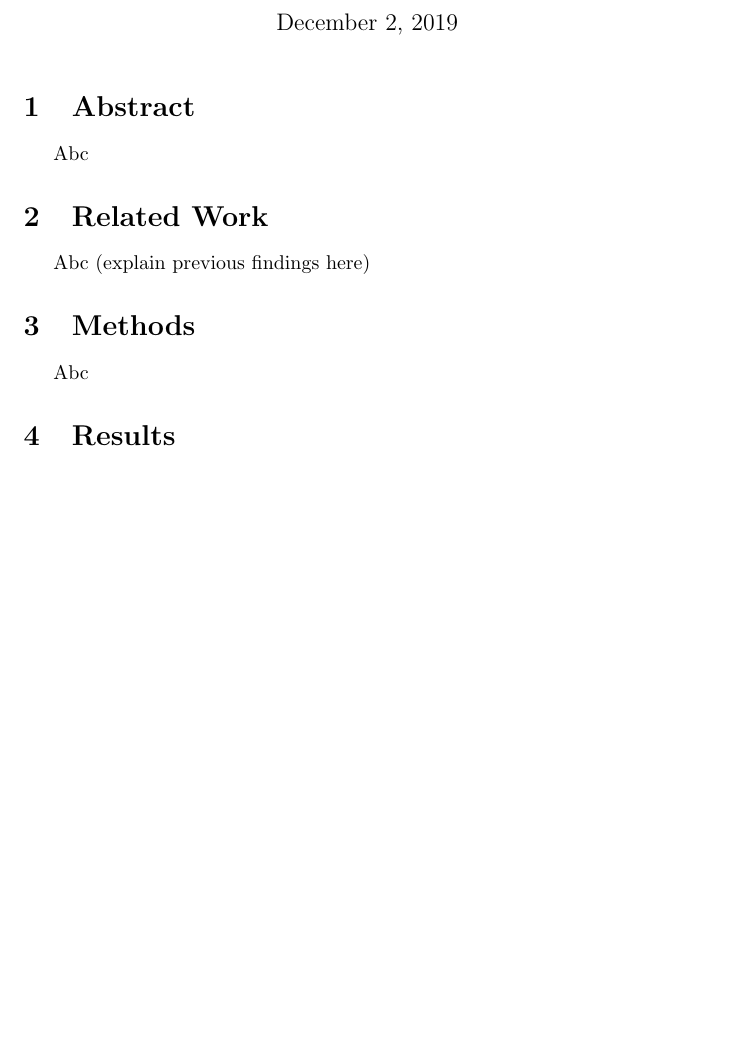
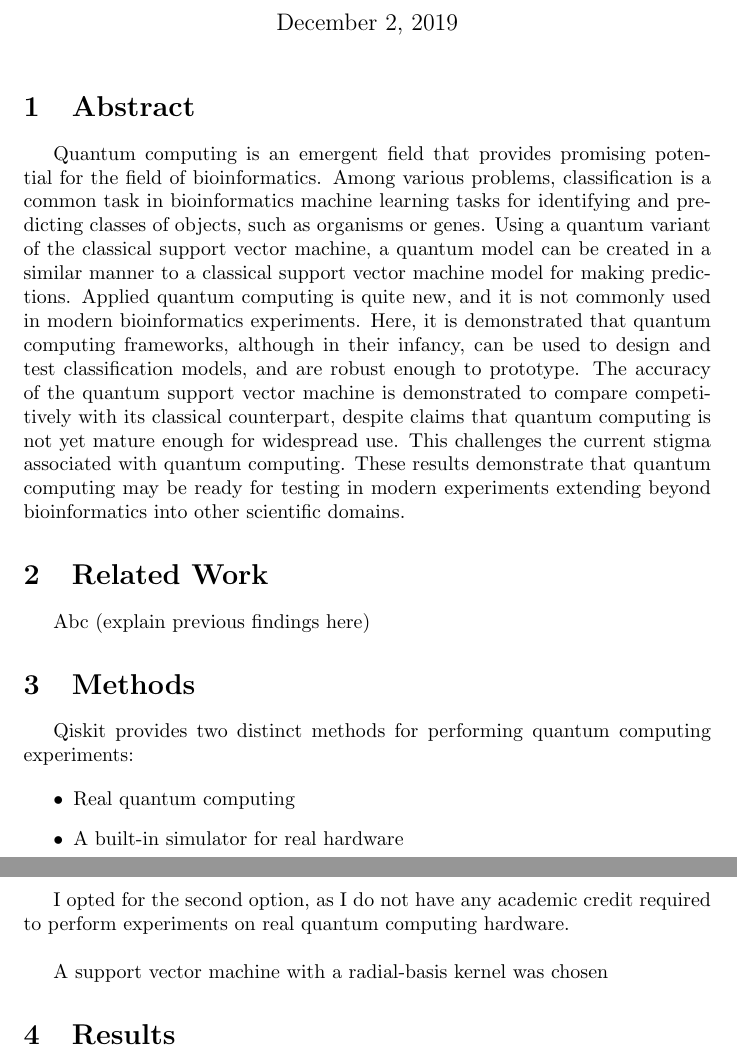
Before and after one commit to coopbri/csci5481, a LaTeX document (final-project/final-project.tex): part of the page before the commit and two parts of pages 1 and 2 of 2 after it, the two joined at a grey line, cut so that both start at the same text, the shorter picture padded with empty space. Compiled offline with pdfLaTeX.

Commit message:
add abstract

```diff
--- a/final-project/final-project.tex
+++ b/final-project/final-project.tex
@@ -18,13 +18,22 @@
 \maketitle
 
 \section{Abstract}
-  Abc
+  Quantum computing is an emergent field that provides promising potential for the field of bioinformatics. Among various problems, classification is a common task in bioinformatics machine learning tasks for identifying and predicting classes of objects, such as organisms or genes. Using a quantum variant of the classical support vector machine, a quantum model can be created in a similar manner to a classical support vector machine model for making predictions. Applied quantum computing is quite new, and it is not commonly used in modern bioinformatics experiments. Here, it is demonstrated that quantum computing frameworks, although in their infancy, can be used to design and test classification models, and are robust enough to prototype. The accuracy of the quantum support vector machine is demonstrated to compare competitively with its classical counterpart, despite claims that quantum computing is not yet mature enough for widespread use. This challenges the current stigma associated with quantum computing. These results demonstrate that quantum computing may be ready for testing in modern experiments extending beyond bioinformatics into other scientific domains.
 
 \section{Related Work}
   Abc (explain previous findings here)
 
 \section{Methods}
-  Abc
+  Qiskit provides two distinct methods for performing quantum computing experiments:
+
+  \begin{itemize}
+    \item{Real quantum computing}
+    \item{A built-in simulator for real hardware}
+  \end{itemize}
+
+  I opted for the second option, as I do not have any academic credit required to perform experiments on real quantum computing hardware. \\
+
+  A support vector machine with a radial-basis kernel was chosen
 
 \section{Results}
   Abc
```
Also changed, not shown: final-project/final-project.pdf, 4 other files.
